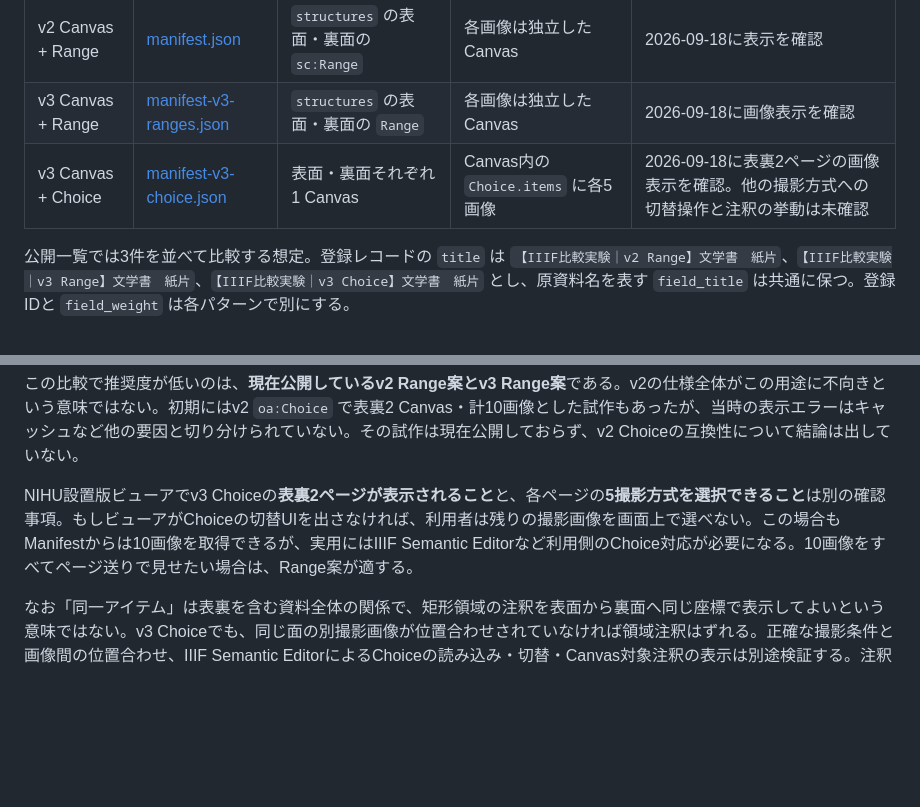
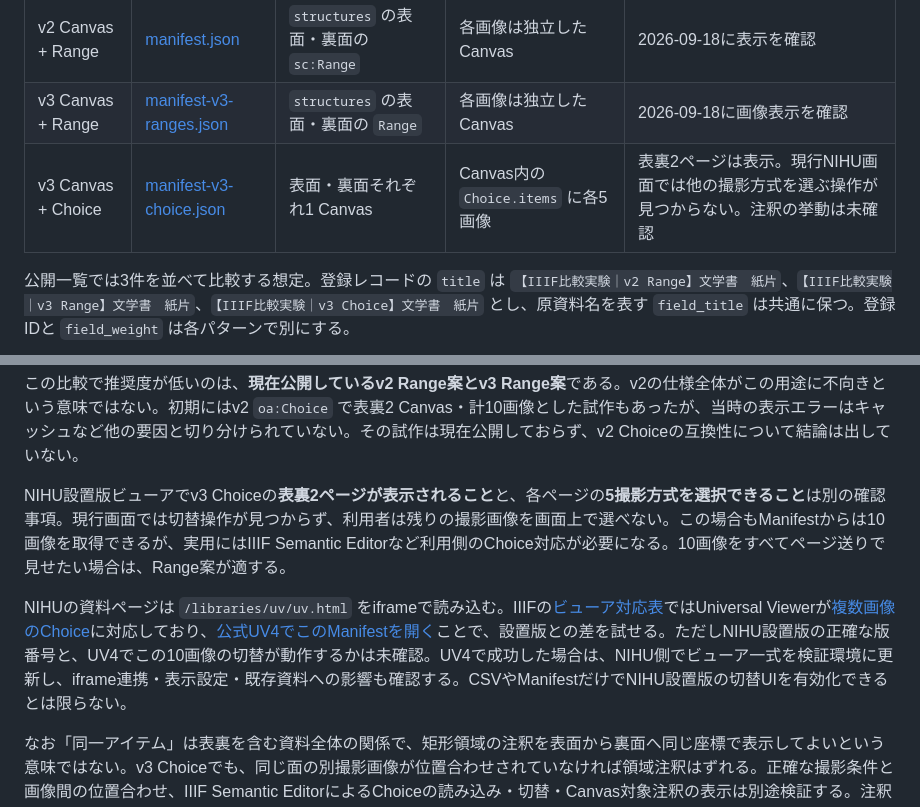
Before and after one commit to cm3/nakanishi-tools, a Markdown page: docs/patterns.md, 2 parts joined by grey strips. Rendered like a GitHub page; blank space fills up the shorter version.

```diff
--- a/docs/patterns.md
+++ b/docs/patterns.md
@@ -6,7 +6,7 @@
 | --- | --- | --- | --- | --- |
 | v2 Canvas + Range | [manifest.json](../manifests/NAKANISHI_0209/manifest.json) | `structures` の表面・裏面の `sc:Range` | 各画像は独立したCanvas | 2026-09-18に表示を確認 |
 | v3 Canvas + Range | [manifest-v3-ranges.json](../manifests/NAKANISHI_0209/manifest-v3-ranges.json) | `structures` の表面・裏面の `Range` | 各画像は独立したCanvas | 2026-09-18に画像表示を確認 |
-| v3 Canvas + Choice | [manifest-v3-choice.json](../manifests/NAKANISHI_0209/manifest-v3-choice.json) | 表面・裏面それぞれ1 Canvas | Canvas内の `Choice.items` に各5画像 | 2026-09-18に表裏2ページの画像表示を確認。他の撮影方式への切替操作と注釈の挙動は未確認 |
+| v3 Canvas + Choice | [manifest-v3-choice.json](../manifests/NAKANISHI_0209/manifest-v3-choice.json) | 表面・裏面それぞれ1 Canvas | Canvas内の `Choice.items` に各5画像 | 表裏2ページは表示。現行NIHU画面では他の撮影方式を選ぶ操作が見つからない。注釈の挙動は未確認 |
 
 公開一覧では3件を並べて比較する想定。登録レコードの `title` は `【IIIF比較実験｜v2 Range】文学書　紙片`、`【IIIF比較実験｜v3 Range】文学書　紙片`、`【IIIF比較実験｜v3 Choice】文学書　紙片` とし、原資料名を表す `field_title` は共通に保つ。登録IDと `field_weight` は各パターンで別にする。
 
@@ -25,7 +25,9 @@ Rangeは閲覧順序や章・面などのまとまりを表す標準構造であ
 
 この比較で推奨度が低いのは、**現在公開しているv2 Range案とv3 Range案**である。v2の仕様全体がこの用途に不向きという意味ではない。初期にはv2 `oa:Choice` で表裏2 Canvas・計10画像とした試作もあったが、当時の表示エラーはキャッシュなど他の要因と切り分けられていない。その試作は現在公開しておらず、v2 Choiceの互換性について結論は出していない。
 
-NIHU設置版ビューアでv3 Choiceの**表裏2ページが表示されること**と、各ページの**5撮影方式を選択できること**は別の確認事項。もしビューアがChoiceの切替UIを出さなければ、利用者は残りの撮影画像を画面上で選べない。この場合もManifestからは10画像を取得できるが、実用にはIIIF Semantic Editorなど利用側のChoice対応が必要になる。10画像をすべてページ送りで見せたい場合は、Range案が適する。
+NIHU設置版ビューアでv3 Choiceの**表裏2ページが表示されること**と、各ページの**5撮影方式を選択できること**は別の確認事項。現行画面では切替操作が見つからず、利用者は残りの撮影画像を画面上で選べない。この場合もManifestからは10画像を取得できるが、実用にはIIIF Semantic Editorなど利用側のChoice対応が必要になる。10画像をすべてページ送りで見せたい場合は、Range案が適する。
+
+NIHUの資料ページは `/libraries/uv/uv.html` をiframeで読み込む。IIIFの[ビューア対応表](https://iiif.io/api/cookbook/recipe/matrix/)ではUniversal Viewerが[複数画像のChoice](https://iiif.io/api/cookbook/recipe/0033-choice/)に対応しており、[公式UV4でこのManifestを開く](https://uv-v4.netlify.app/#?manifest=https://cm3.github.io/nakanishi-tools/manifests/NAKANISHI_0209/manifest-v3-choice.json)ことで、設置版との差を試せる。ただしNIHU設置版の正確な版番号と、UV4でこの10画像の切替が動作するかは未確認。UV4で成功した場合は、NIHU側でビューア一式を検証環境に更新し、iframe連携・表示設定・既存資料への影響も確認する。CSVやManifestだけでNIHU設置版の切替UIを有効化できるとは限らない。
 
 なお「同一アイテム」は表裏を含む資料全体の関係で、矩形領域の注釈を表面から裏面へ同じ座標で表示してよいという意味ではない。v3 Choiceでも、同じ面の別撮影画像が位置合わせされていなければ領域注釈はずれる。正確な撮影条件と画像間の位置合わせ、IIIF Semantic EditorによるChoiceの読み込み・切替・Canvas対象注釈の表示は別途検証する。注釈をManifestで表現・配信する場合は[Presentation API 3.0のCanvas annotations](https://iiif.io/api/presentation/3.0/#annotations)を参照する。
 
```
Also changed, not shown: README.md (+1 -1 lines).
